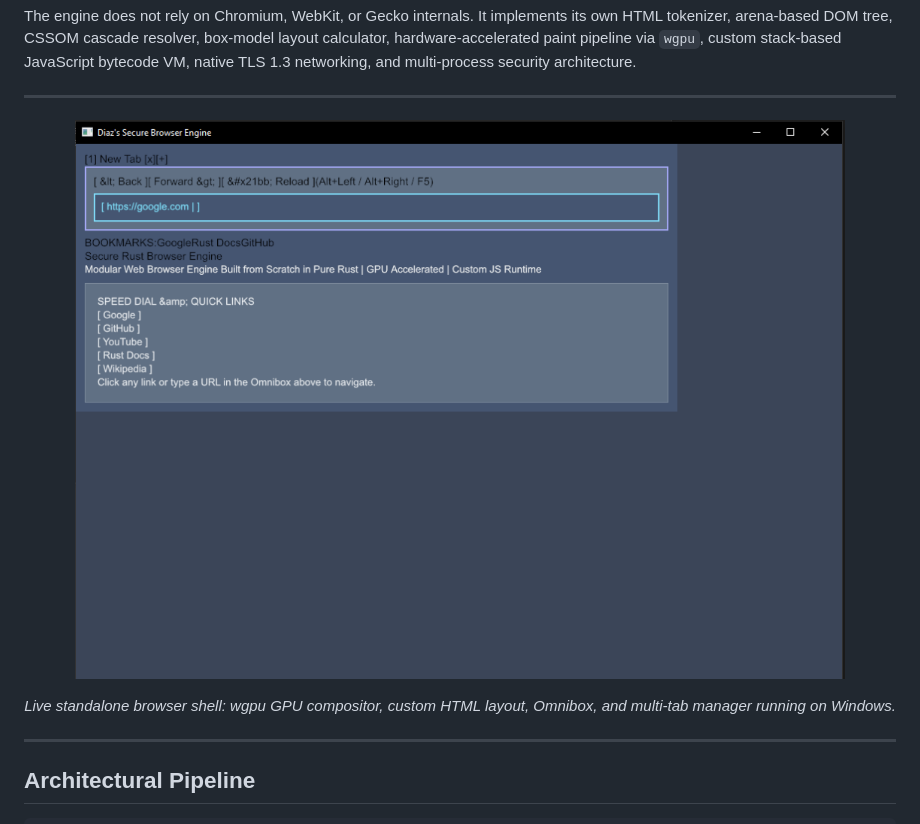
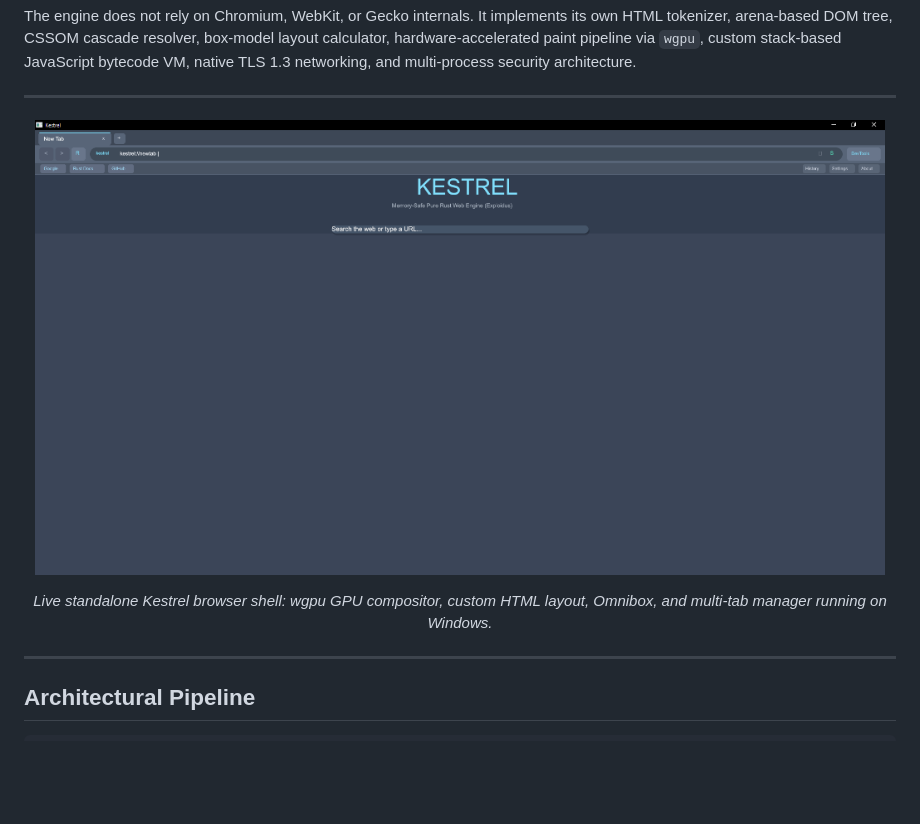
Before and after one commit to rahadbhuiya/browser_engine, a Markdown page: README.md, the part around one of its changes. Rendered like a GitHub page; pictures changed too: docs/assets/browser_preview.png; blank space fills up the shorter version.

Commit message:
docs: update shell preview screenshot to clean Kestrel UI

```diff
--- a/README.md
+++ b/README.md
@@ -19,6 +19,6 @@ The engine does not rely on Chromium, WebKit, or Gecko internals. It implements
 </p>
 <p align="center">
-  <em>Live standalone browser shell: wgpu GPU compositor, custom HTML layout, Omnibox, and multi-tab manager running on Windows.</em>
+  <em>Live standalone Kestrel browser shell: wgpu GPU compositor, custom HTML layout, Omnibox, and multi-tab manager running on Windows.</em>
 </p>
 
 ---
```
Also changed, not shown: other parts of README.md (+1 -1 lines).
